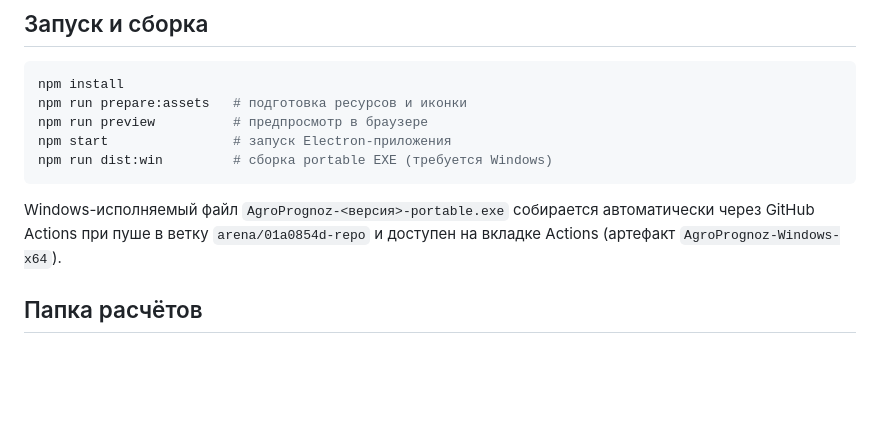
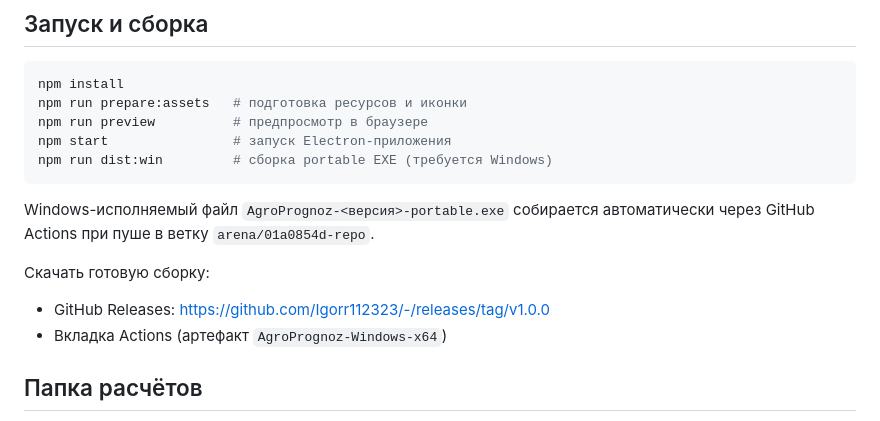
Before and after one commit to Igorr112323/-, a Markdown page: README.md, the part around the change. Drawn GitHub-style; blank space fills up the shorter version.

Commit message:
README: ссылка на готовую сборку EXE
Co-authored-by: arena-agent <297053741+arena-agent@users.noreply.github.com>

````diff
--- a/README.md
+++ b/README.md
@@ -35,7 +35,12 @@ npm start                # запуск Electron-приложения
 npm run dist:win         # сборка portable EXE (требуется Windows)
 ```
 
-Windows-исполняемый файл `AgroPrognoz-<версия>-portable.exe` собирается автоматически через GitHub Actions при пуше в ветку `arena/01a0854d-repo` и доступен на вкладке Actions (артефакт `AgroPrognoz-Windows-x64`).
+Windows-исполняемый файл `AgroPrognoz-<версия>-portable.exe` собирается автоматически через GitHub Actions при пуше в ветку `arena/01a0854d-repo`.
+
+Скачать готовую сборку:
+
+- GitHub Releases: https://github.com/Igorr112323/-/releases/tag/v1.0.0
+- Вкладка Actions (артефакт `AgroPrognoz-Windows-x64`)
 
 ## Папка расчётов
 
````
